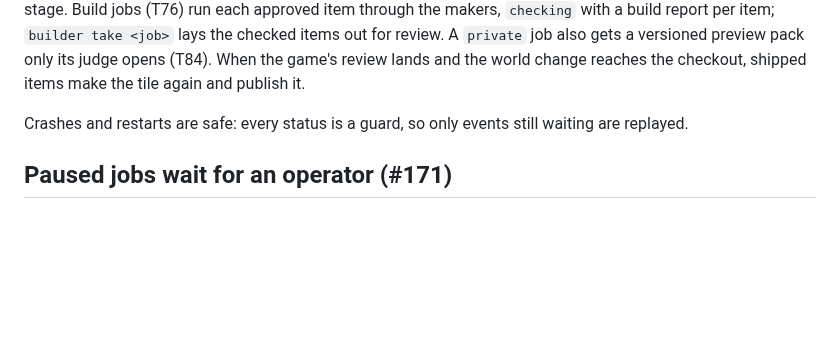
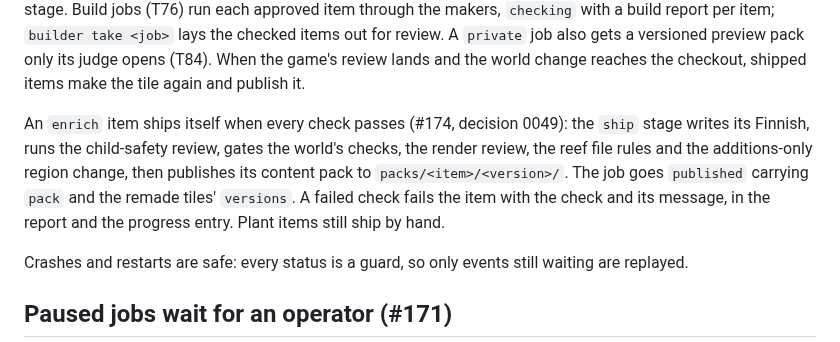
Before and after one commit to Kaimaan/animundo-builder, a Markdown page: docs/worker.md, the part around the change. GitHub-like rendering; blank space fills up the shorter version.

```diff
--- a/docs/worker.md
+++ b/docs/worker.md
@@ -30,6 +30,16 @@ A `private` job also gets a versioned preview pack only its
 judge opens (T84). When the game's review lands and the world
 change reaches the checkout, shipped items make the tile again
 and publish it.
+
+An `enrich` item ships itself when every check passes (#174,
+decision 0049): the `ship` stage writes its Finnish, runs the
+child-safety review, gates the world's checks, the render
+review, the reef file rules and the additions-only region
+change, then publishes its content pack to
+`packs/<item>/<version>/`. The job goes `published` carrying
+`pack` and the remade tiles' `versions`. A failed check fails
+the item with the check and its message, in the report and
+the progress entry. Plant items still ship by hand.
 
 Crashes and restarts are safe: every status is a guard, so only
 events still waiting are replayed.
```
Also changed, not shown: docs/task-log.md (+56 -0 lines).
